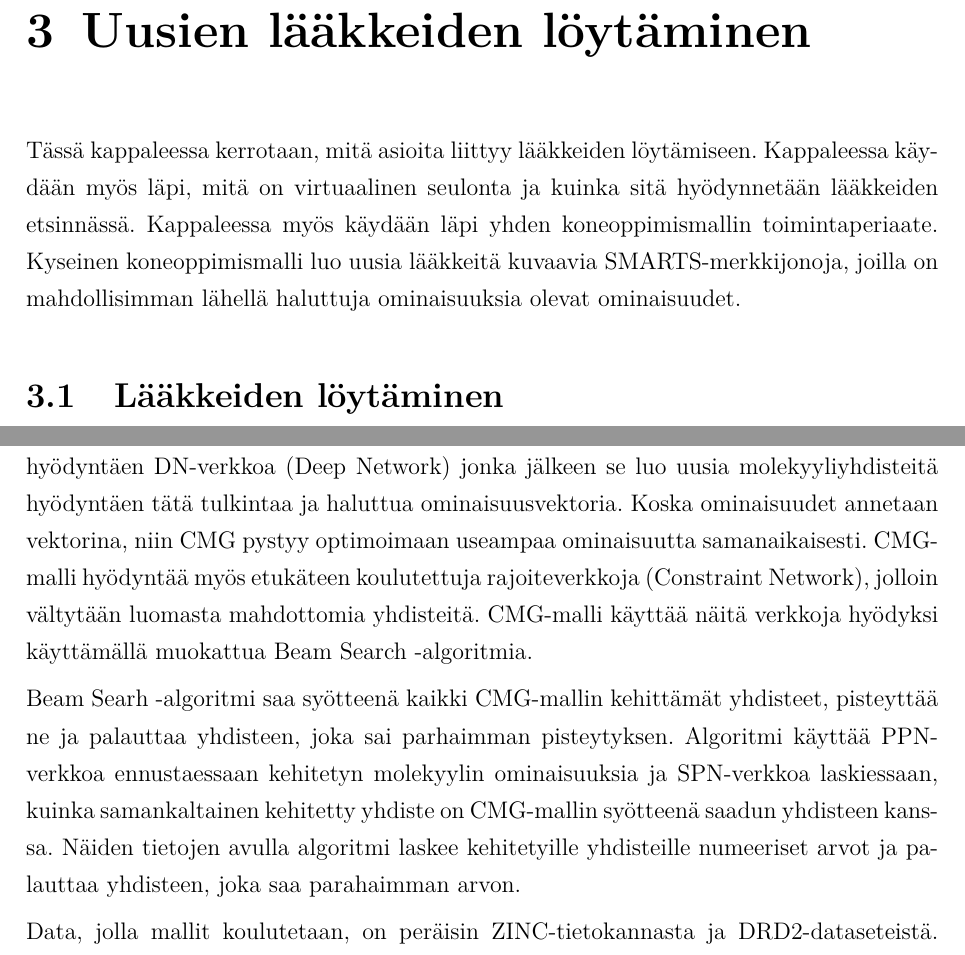
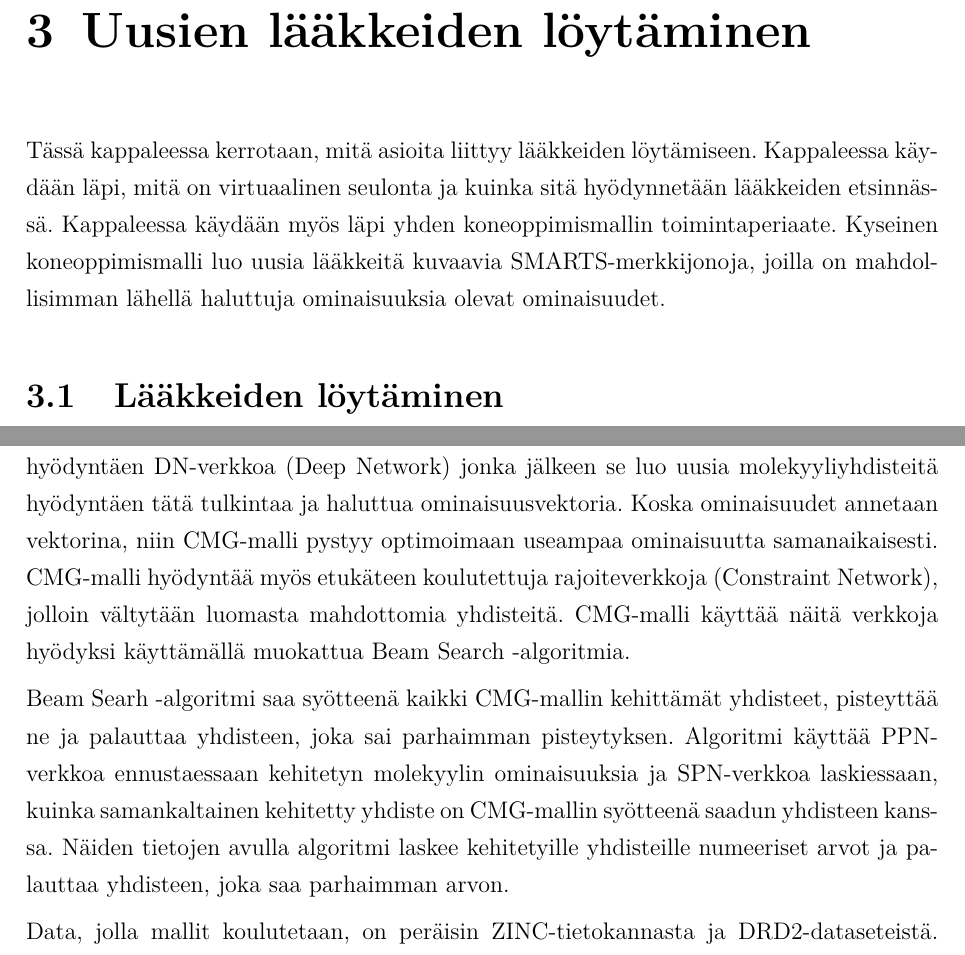
Before and after one commit to HegePI/kanditutkielma, a LaTeX thesis (tutkielma/tutkielma.tex): two parts of pages 11 and 13 of 34, joined at a grey line, cut so that both start at the same text. Compiled offline with pdfLaTeX.

Commit message:
minor fixes

```diff
--- a/tutkielma/tutkielma.tex
+++ b/tutkielma/tutkielma.tex
@@ -283,8 +283,8 @@ Nämä ovat oleellisia tietoja tutkittaessa uusia mahdollisia lääkeyhdisteitä
 \chapter{Uusien lääkkeiden löytäminen}
 
 Tässä kappaleessa kerrotaan, mitä asioita liittyy lääkkeiden löytämiseen.
-Kappaleessa käydään myös läpi, mitä on virtuaalinen seulonta ja kuinka sitä hyödynnetään lääkkeiden etsinnässä.
-Kappaleessa myös käydään läpi yhden koneoppimismallin toimintaperiaate.
+Kappaleessa käydään läpi, mitä on virtuaalinen seulonta ja kuinka sitä hyödynnetään lääkkeiden etsinnässä.
+Kappaleessa käydään myös läpi yhden koneoppimismallin toimintaperiaate.
 Kyseinen koneoppimismalli luo uusia lääkkeitä kuvaavia SMARTS-merkkijonoja, joilla on mahdollisimman lähellä haluttuja ominaisuuksia olevat ominaisuudet.
 
 \section{Lääkkeiden löytäminen}
@@ -341,13 +341,13 @@ Kuvassa~\ref{fig:cmg-model-whole} näkyy CMG-mallin rakenne ja toimintaperiaate.
 CMG-mallin kehittäjät lähestyvät molekyylin ominaisuuksien optimointiongelmaa merkkijonojen käännös- ja luontiongelmana.
 CMG-mallille opetetaan, kuinka syötteenä annettu yhdistemerkkijono käännetään sellaiseksi yhdistemerkkijonoksi, jolla on lähimpänä haluttuja ominaisuuksia olevat ominaisuudet.
 CMG-malli tulkitsee ensin annetut merkkijonot hyödyntäen DN-verkkoa (Deep Network) jonka jälkeen se luo uusia molekyyliyhdisteitä hyödyntäen tätä tulkintaa ja haluttua ominaisuusvektoria.
-Koska ominaisuudet annetaan vektorina, niin CMG pystyy optimoimaan useampaa ominaisuutta samanaikaisesti.
+Koska ominaisuudet annetaan vektorina, niin CMG-malli pystyy optimoimaan useampaa ominaisuutta samanaikaisesti.
 CMG-malli hyödyntää myös etukäteen koulutettuja rajoiteverkkoja (Constraint Network), jolloin vältytään luomasta mahdottomia yhdisteitä.
 CMG-malli käyttää näitä verkkoja hyödyksi käyttämällä muokattua Beam Search -algoritmia.
 
 Beam Searh -algoritmi saa syötteenä kaikki CMG-mallin kehittämät yhdisteet, pisteyttää ne ja palauttaa yhdisteen, joka sai parhaimman pisteytyksen.
 Algoritmi käyttää PPN-verkkoa ennustaessaan kehitetyn molekyylin ominaisuuksia ja SPN-verkkoa laskiessaan, kuinka samankaltainen kehitetty yhdiste on CMG-mallin syötteenä saadun yhdisteen kanssa.
-Näiden tietojen avulla algoritmi laskee kehitetyille yhdisteille numeeriset arvot ja palauttaa yhdisteen, joka saa parahaimman arvon.
+Näiden tietojen avulla algoritmi laskee kehitetyille yhdisteille numeeriset arvot ja palauttaa yhdisteen, joka saa parhaimman arvon.
 
 Data, jolla mallit koulutetaan, on peräisin ZINC-tietokannasta ja DRD2-dataseteistä.
 ZINC on ilmainen tietokanta, joka sisältää tietoa lääkeyhdsteistä, ja jota voidaan käyttää virtuaalisessa seulonnassa~\cite{ZINC}.
```
Also changed, not shown: tutkielma/tutkielma.pdf, tutkielma/tutkielma.tex (4 more changed lines).
